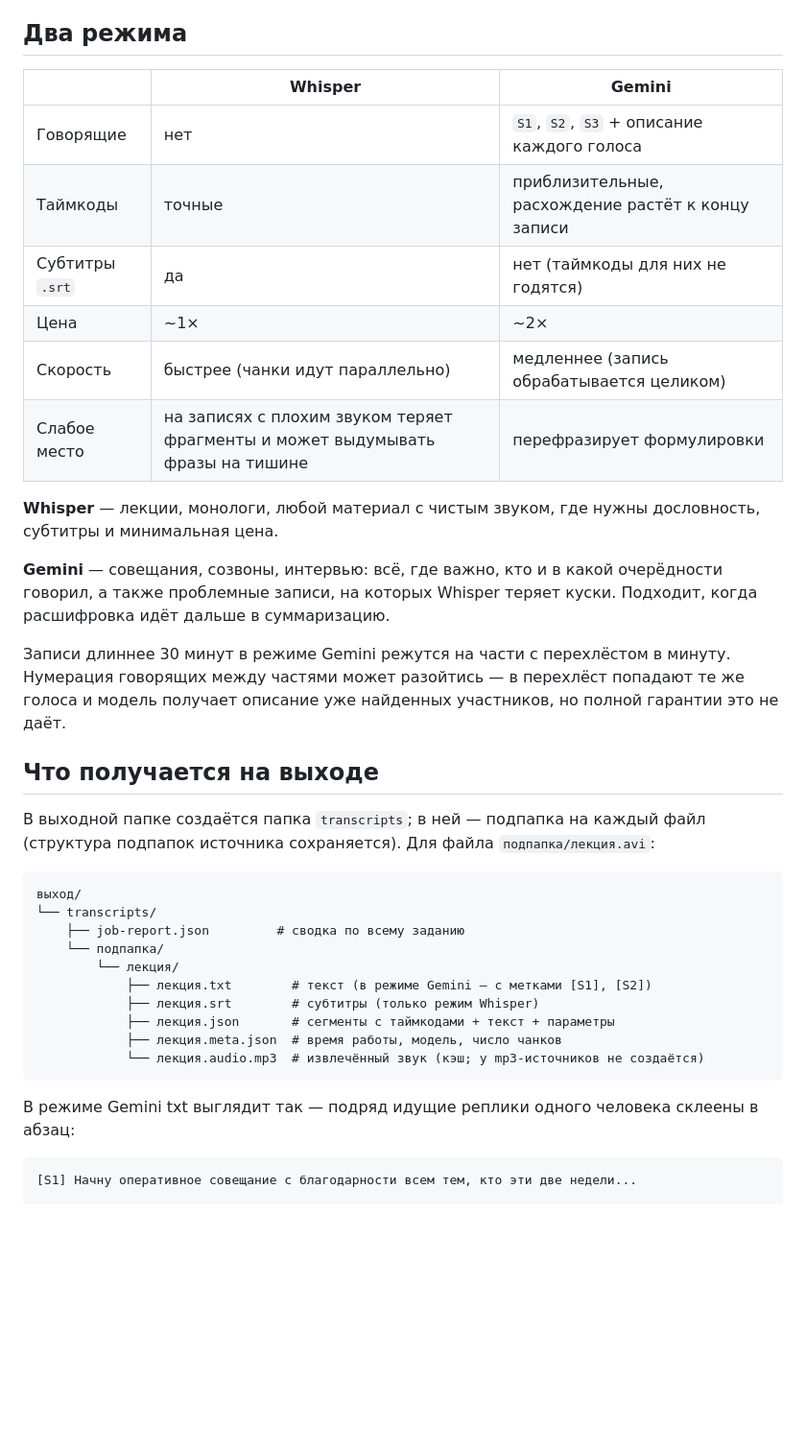
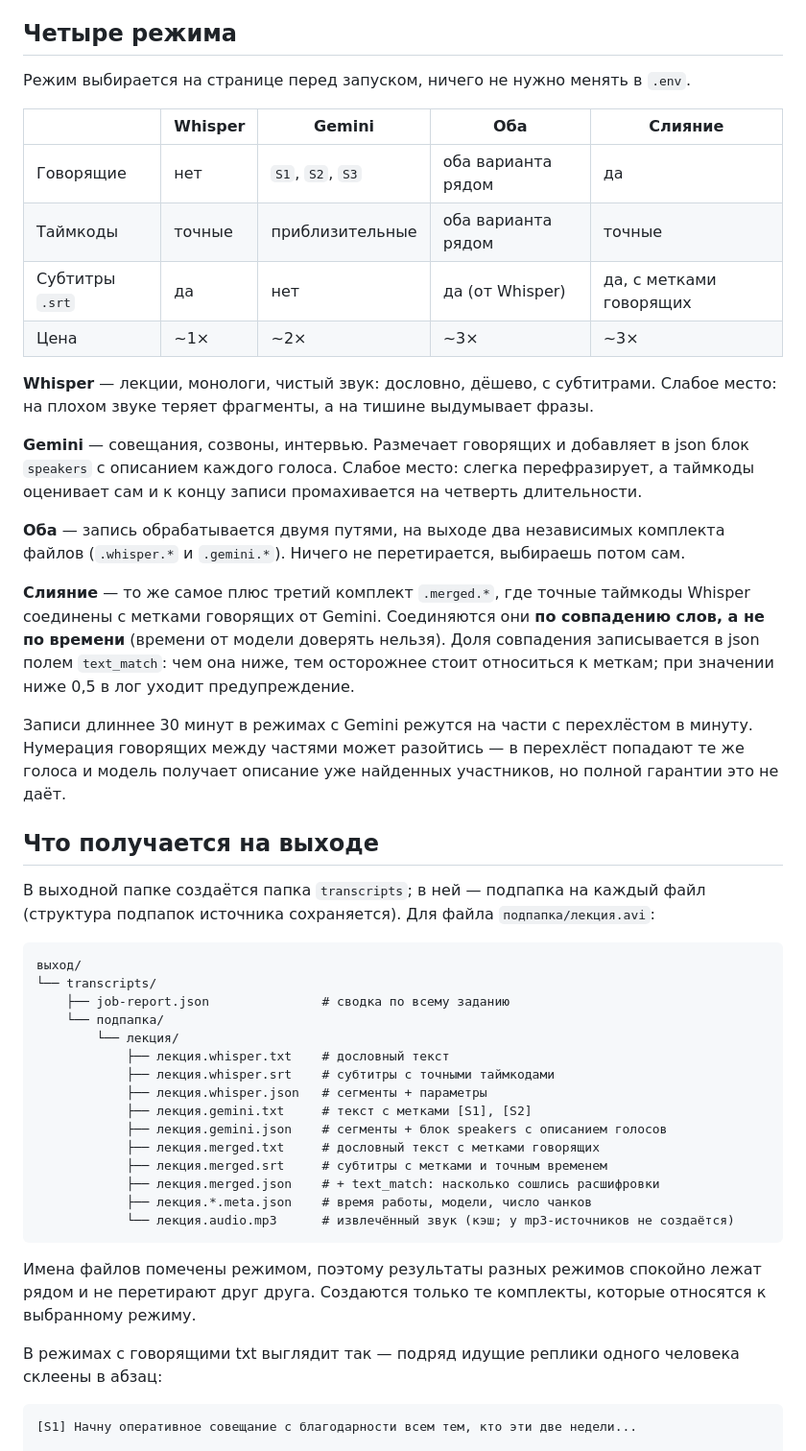
Before and after one commit to egordoronchenko/transcribe-web, a Markdown page: README.md, the part around one of its changes. Shown at 96% size. GitHub-like rendering; blank space fills up the shorter version.

````diff
--- a/README.md
+++ b/README.md
@@ -42,28 +42,37 @@ docker compose up -d --build
 4. При желании поправь **подсказку распознавания** — термины, которые модель должна узнавать.
 5. **Старт**. Прогресс, лог и статусы файлов обновляются вживую.
 
-## Два режима
+## Четыре режима
 
-| | Whisper | Gemini |
-| --- | --- | --- |
-| Говорящие | нет | `S1`, `S2`, `S3` + описание каждого голоса |
-| Таймкоды | точные | приблизительные, расхождение растёт к концу записи |
-| Субтитры `.srt` | да | нет (таймкоды для них не годятся) |
-| Цена | ~1× | ~2× |
-| Скорость | быстрее (чанки идут параллельно) | медленнее (запись обрабатывается целиком) |
-| Слабое место | на записях с плохим звуком теряет фрагменты и может выдумывать фразы на тишине | перефразирует формулировки |
+Режим выбирается на странице перед запуском, ничего не нужно менять в `.env`.
 
-**Whisper** — лекции, монологи, любой материал с чистым звуком, где нужны
-дословность, субтитры и минимальная цена.
+| | Whisper | Gemini | Оба | Слияние |
+| --- | --- | --- | --- | --- |
+| Говорящие | нет | `S1`, `S2`, `S3` | оба варианта рядом | да |
+| Таймкоды | точные | приблизительные | оба варианта рядом | точные |
+| Субтитры `.srt` | да | нет | да (от Whisper) | да, с метками говорящих |
+| Цена | ~1× | ~2× | ~3× | ~3× |
 
-**Gemini** — совещания, созвоны, интервью: всё, где важно, кто и в какой
-очерёдности говорил, а также проблемные записи, на которых Whisper теряет куски.
-Подходит, когда расшифровка идёт дальше в суммаризацию.
+**Whisper** — лекции, монологи, чистый звук: дословно, дёшево, с субтитрами.
+Слабое место: на плохом звуке теряет фрагменты, а на тишине выдумывает фразы.
 
-Записи длиннее 30 минут в режиме Gemini режутся на части с перехлёстом в минуту.
-Нумерация говорящих между частями может разойтись — в перехлёст попадают те же
-голоса и модель получает описание уже найденных участников, но полной гарантии
-это не даёт.
+**Gemini** — совещания, созвоны, интервью. Размечает говорящих и добавляет в json
+блок `speakers` с описанием каждого голоса. Слабое место: слегка перефразирует, а
+таймкоды оценивает сам и к концу записи промахивается на четверть длительности.
+
+**Оба** — запись обрабатывается двумя путями, на выходе два независимых комплекта
+файлов (`.whisper.*` и `.gemini.*`). Ничего не перетирается, выбираешь потом сам.
+
+**Слияние** — то же самое плюс третий комплект `.merged.*`, где точные таймкоды
+Whisper соединены с метками говорящих от Gemini. Соединяются они **по совпадению
+слов, а не по времени** (времени от модели доверять нельзя). Доля совпадения
+записывается в json полем `text_match`: чем она ниже, тем осторожнее стоит
+относиться к меткам; при значении ниже 0,5 в лог уходит предупреждение.
+
+Записи длиннее 30 минут в режимах с Gemini режутся на части с перехлёстом в
+минуту. Нумерация говорящих между частями может разойтись — в перехлёст попадают
+те же голоса и модель получает описание уже найденных участников, но полной
+гарантии это не даёт.
 
 ## Что получается на выходе
 
@@ -73,17 +82,26 @@ docker compose up -d --build
 ```
 выход/
 └── transcripts/
-    ├── job-report.json         # сводка по всему заданию
+    ├── job-report.json               # сводка по всему заданию
     └── подпапка/
         └── лекция/
-            ├── лекция.txt        # текст (в режиме Gemini — с метками [S1], [S2])
-            ├── лекция.srt        # субтитры (только режим Whisper)
-            ├── лекция.json       # сегменты с таймкодами + текст + параметры
-            ├── лекция.meta.json  # время работы, модель, число чанков
-            └── лекция.audio.mp3  # извлечённый звук (кэш; у mp3-источников не создаётся)
+            ├── лекция.whisper.txt    # дословный текст
+            ├── лекция.whisper.srt    # субтитры с точными таймкодами
+            ├── лекция.whisper.json   # сегменты + параметры
+            ├── лекция.gemini.txt     # текст с метками [S1], [S2]
+            ├── лекция.gemini.json    # сегменты + блок speakers с описанием голосов
+            ├── лекция.merged.txt     # дословный текст с метками говорящих
+            ├── лекция.merged.srt     # субтитры с метками и точным временем
+            ├── лекция.merged.json    # + text_match: насколько сошлись расшифровки
+            ├── лекция.*.meta.json    # время работы, модели, число чанков
+            └── лекция.audio.mp3      # извлечённый звук (кэш; у mp3-источников не создаётся)
 ```
 
-В режиме Gemini txt выглядит так — подряд идущие реплики одного человека
+Имена файлов помечены режимом, поэтому результаты разных режимов спокойно лежат
+рядом и не перетирают друг друга. Создаются только те комплекты, которые
+относятся к выбранному режиму.
+
+В режимах с говорящими txt выглядит так — подряд идущие реплики одного человека
 склеены в абзац:
 
 ```
````
Also changed, not shown: other parts of README.md (+2 -1 lines), docs/screenshot.png, 6 other files.
